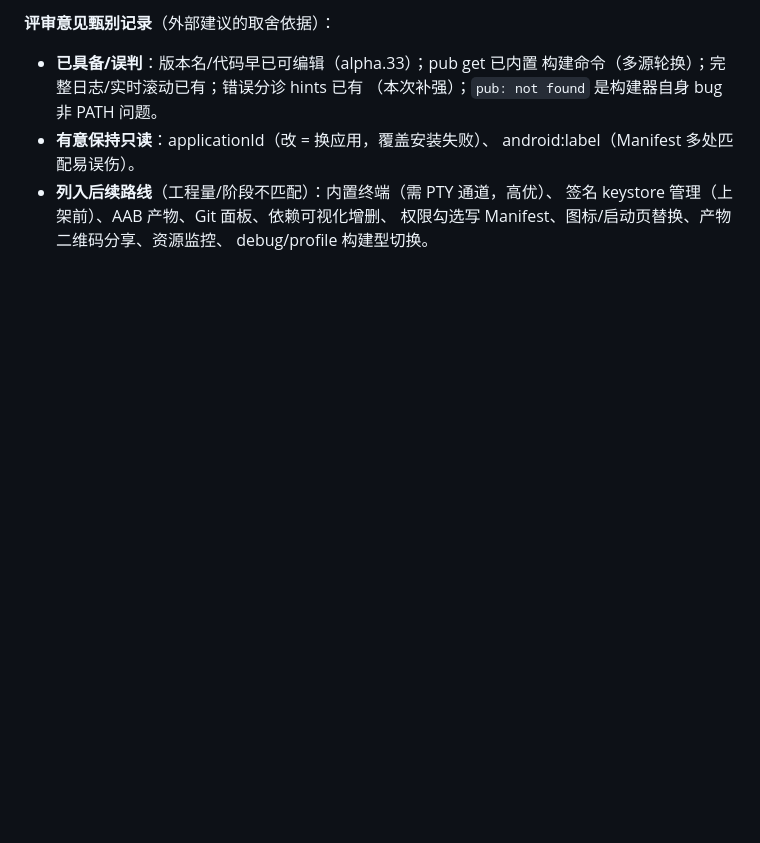
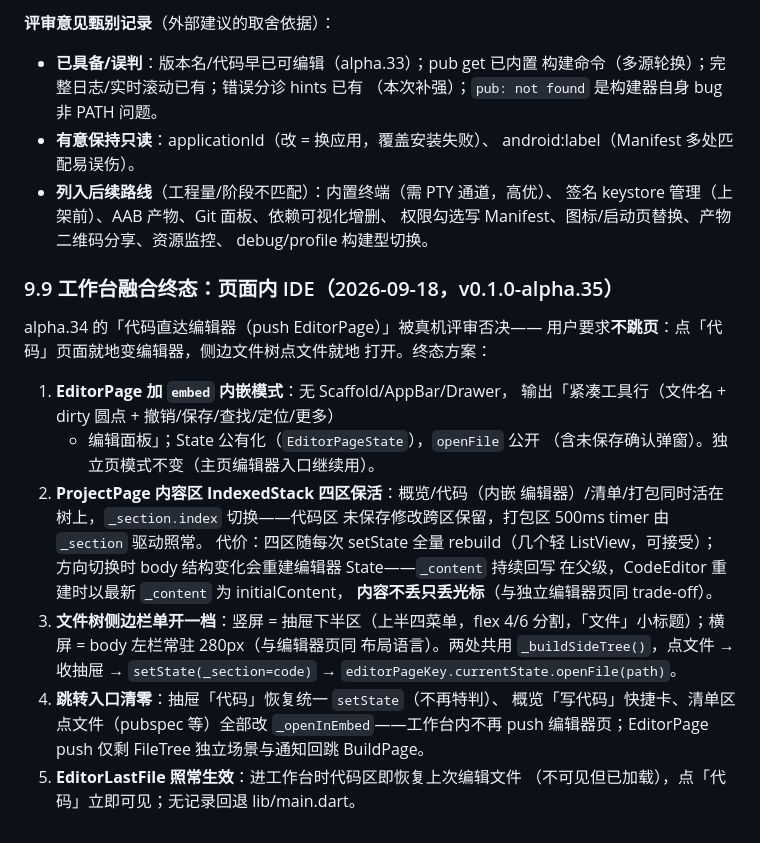
Before and after one commit to haothtrteen/FOAIDE, a Markdown page: dev-handbook/07-构建后端与原生化.md, the part around the change. Rendered like a GitHub page; blank space fills up the shorter version.

Commit message:
docs(07): §9.9 工作台融合终态——embed 内嵌编辑器/IndexedStack 保活/文件树侧边栏单开一档/跳转入口清零，alpha.35

```diff
--- a/dev-handbook/07-构建后端与原生化.md
+++ b/dev-handbook/07-构建后端与原生化.md
@@ -373,3 +373,31 @@ START_NOT_STICKY 也不重建——进程死了构建子树必死，重建无意
   签名 keystore 管理（上架前）、AAB 产物、Git 面板、依赖可视化增删、
   权限勾选写 Manifest、图标/启动页替换、产物二维码分享、资源监控、
   debug/profile 构建型切换。
+
+### 9.9 工作台融合终态：页面内 IDE（2026-09-18，v0.1.0-alpha.35）
+
+alpha.34 的「代码直达编辑器（push EditorPage）」被真机评审否决——
+用户要求**不跳页**：点「代码」页面就地变编辑器，侧边文件树点文件就地
+打开。终态方案：
+
+1. **EditorPage 加 `embed` 内嵌模式**：无 Scaffold/AppBar/Drawer，
+   输出「紧凑工具行（文件名 + dirty 圆点 + 撤销/保存/查找/定位/更多）
+   + 编辑面板」；State 公有化（`EditorPageState`），`openFile` 公开
+   （含未保存确认弹窗）。独立页模式不变（主页编辑器入口继续用）。
+2. **ProjectPage 内容区 IndexedStack 四区保活**：概览/代码（内嵌
+   编辑器）/清单/打包同时活在树上，`_section.index` 切换——代码区
+   未保存修改跨区保留，打包区 500ms timer 由 `_section` 驱动照常。
+   代价：四区随每次 setState 全量 rebuild（几个轻 ListView，可接受）；
+   方向切换时 body 结构变化会重建编辑器 State——`_content` 持续回写
+   在父级，CodeEditor 重建时以最新 `_content` 为 initialContent，
+   **内容不丢只丢光标**（与独立编辑器页同 trade-off）。
+3. **文件树侧边栏单开一档**：竖屏 = 抽屉下半区（上半四菜单，flex 4/6
+   分割，「文件」小标题）；横屏 = body 左栏常驻 280px（与编辑器页同
+   布局语言）。两处共用 `_buildSideTree()`，点文件 → 收抽屉 →
+   `setState(_section=code)` → `editorPageKey.currentState.openFile(path)`。
+4. **跳转入口清零**：抽屉「代码」恢复统一 `setState`（不再特判）、
+   概览「写代码」快捷卡、清单区点文件（pubspec 等）全部改
+   `_openInEmbed`——工作台内不再 push 编辑器页；EditorPage push
+   仅剩 FileTree 独立场景与通知回跳 BuildPage。
+5. **EditorLastFile 照常生效**：进工作台时代码区即恢复上次编辑文件
+   （不可见但已加载），点「代码」立即可见；无记录回退 lib/main.dart。
```
